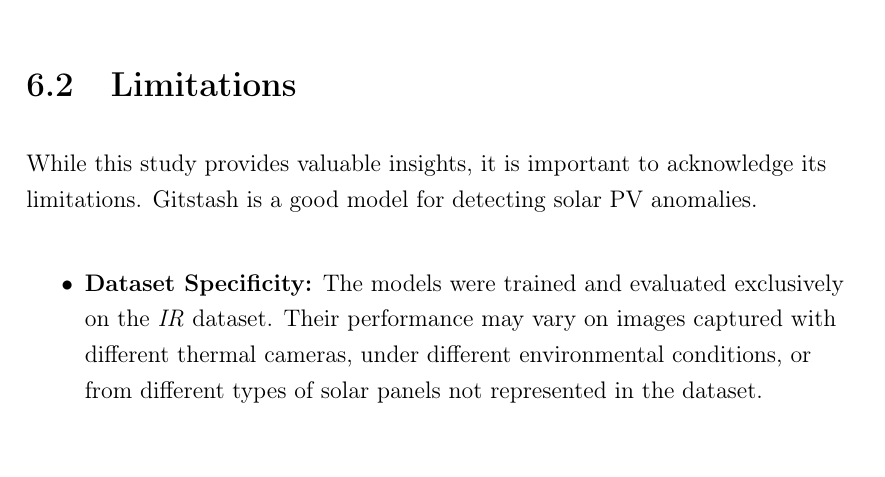
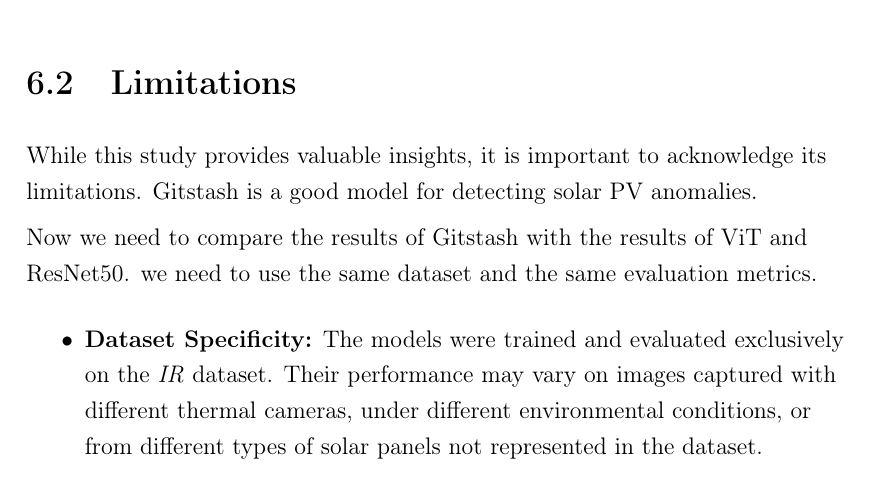
Before and after one commit to ZeshanMubashir/Master-Thesis, a LaTeX thesis (main.tex, which reads Chapters/Ch6Discussion.tex): part of page 58 of 69, cut so that both start at the same text. Compiled offline with pdfLaTeX.

Commit message:
Updated discussion chapter

```diff
--- a/Chapters/Ch6Discussion.tex
+++ b/Chapters/Ch6Discussion.tex
@@ -44,8 +44,8 @@
 While this study provides valuable insights, it is important to acknowledge its limitations.
 Gitstash is a good model for detecting solar PV anomalies.
 
-
-
+Now we need to compare the results of Gitstash with the results of ViT and ResNet50.
+we need to use the same dataset and the same evaluation metrics.
 
 \begin{itemize}
     \item \textbf{Dataset Specificity:} The models were trained and evaluated
```
Also changed, not shown: main.pdf, 5 other files.
